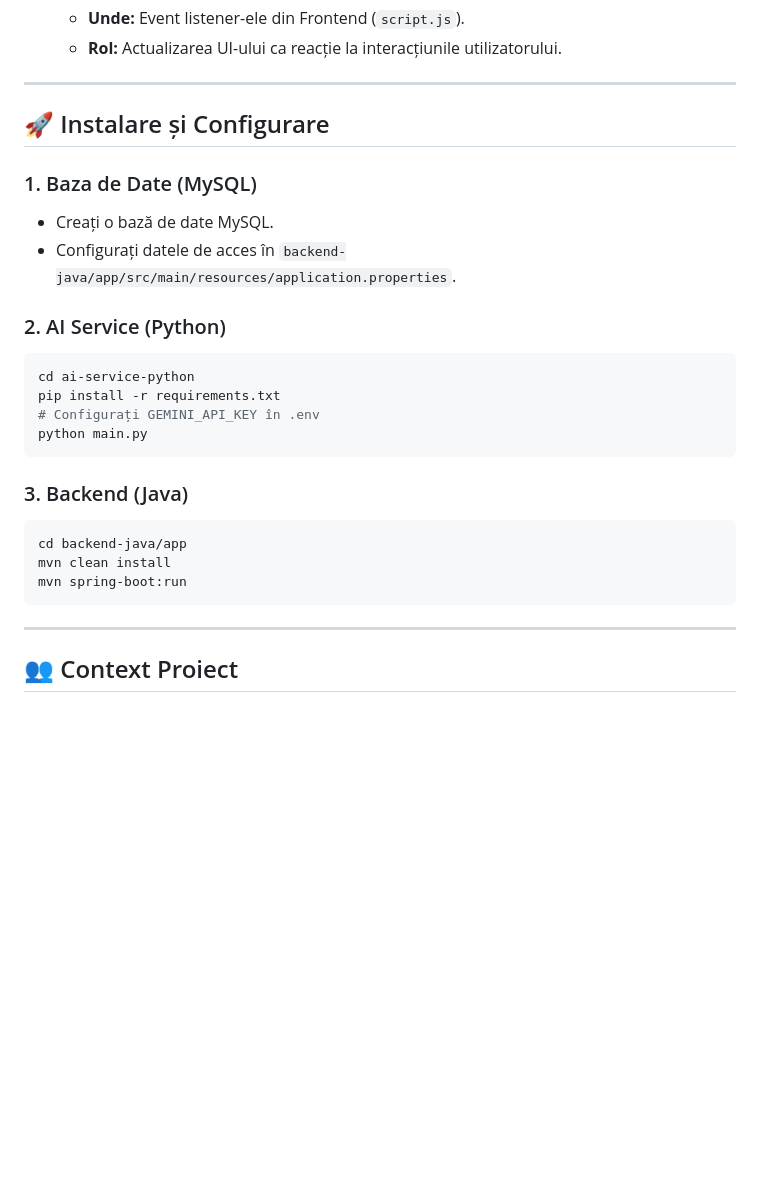
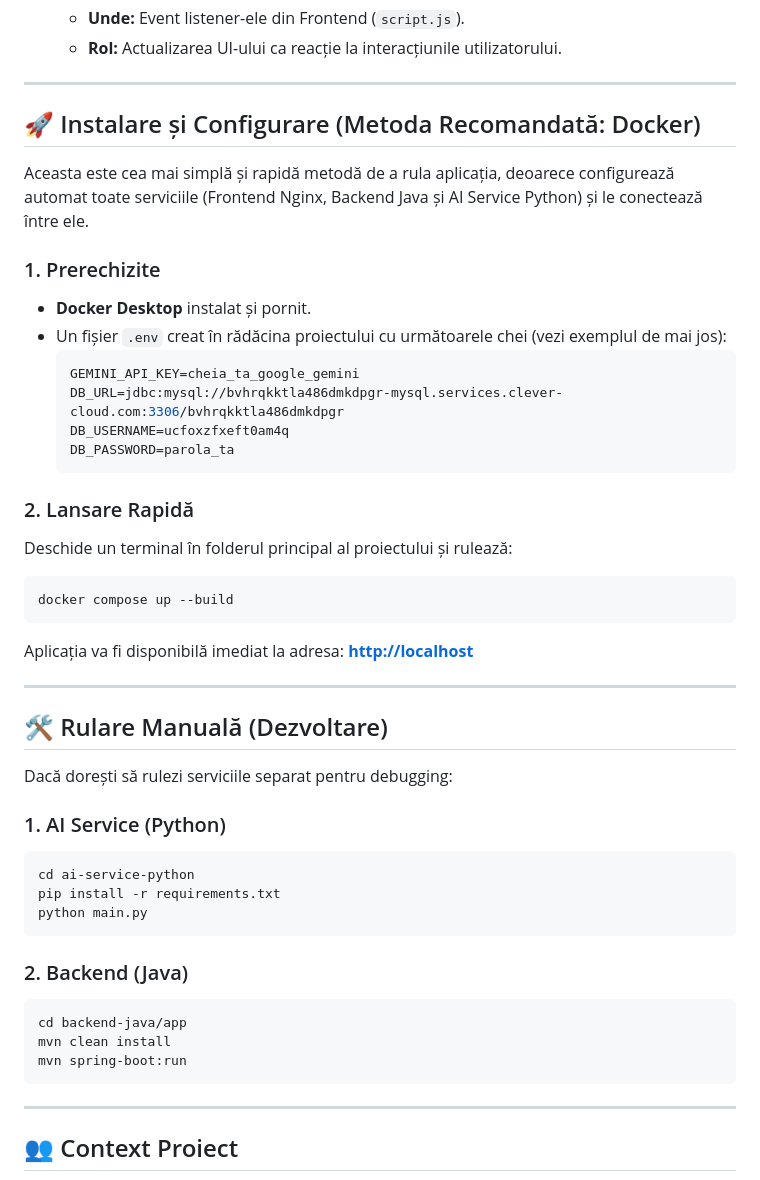
Before and after one commit to BivolAlexIonut/fitness-tracker-ai, a Markdown page: README.md, the part around the change. GitHub-like rendering; blank space fills up the shorter version.

Commit message:
Actualizare README.md

````diff
--- a/README.md
+++ b/README.md
@@ -114,27 +114,48 @@ Proiectul utilizează mai multe pattern-uri de design software pentru a asigura
 
 ---
 
-## 🚀 Instalare și Configurare
+## 🚀 Instalare și Configurare (Metoda Recomandată: Docker)
 
-### 1. Baza de Date (MySQL)
-*   Creați o bază de date MySQL.
-*   Configurați datele de acces în `backend-java/app/src/main/resources/application.properties`.
+Aceasta este cea mai simplă și rapidă metodă de a rula aplicația, deoarece configurează automat toate serviciile (Frontend Nginx, Backend Java și AI Service Python) și le conectează între ele.
 
-### 2. AI Service (Python)
+### 1. Prerechizite
+*   **Docker Desktop** instalat și pornit.
+*   Un fișier `.env` creat în rădăcina proiectului cu următoarele chei (vezi exemplul de mai jos):
+    ```env
+    GEMINI_API_KEY=cheia_ta_google_gemini
+    DB_URL=jdbc:mysql://bvhrqkktla486dmkdpgr-mysql.services.clever-cloud.com:3306/bvhrqkktla486dmkdpgr
+    DB_USERNAME=ucfoxzfxeft0am4q
+    DB_PASSWORD=parola_ta
+    ```
+
+### 2. Lansare Rapidă
+Deschide un terminal în folderul principal al proiectului și rulează:
+```bash
+docker compose up --build
+```
+Aplicația va fi disponibilă imediat la adresa: **[http://localhost](http://localhost)**
+
+---
+
+## 🛠️ Rulare Manuală (Dezvoltare)
+
+Dacă dorești să rulezi serviciile separat pentru debugging:
+
+### 1. AI Service (Python)
 ```bash
 cd ai-service-python
 pip install -r requirements.txt
-# Configurați GEMINI_API_KEY în .env
 python main.py
 ```
 
-### 3. Backend (Java)
+### 2. Backend (Java)
 ```bash
 cd backend-java/app
 mvn clean install
 mvn spring-boot:run
 ```
 
+
 ---
 
 ## 👥 Context Proiect
````
